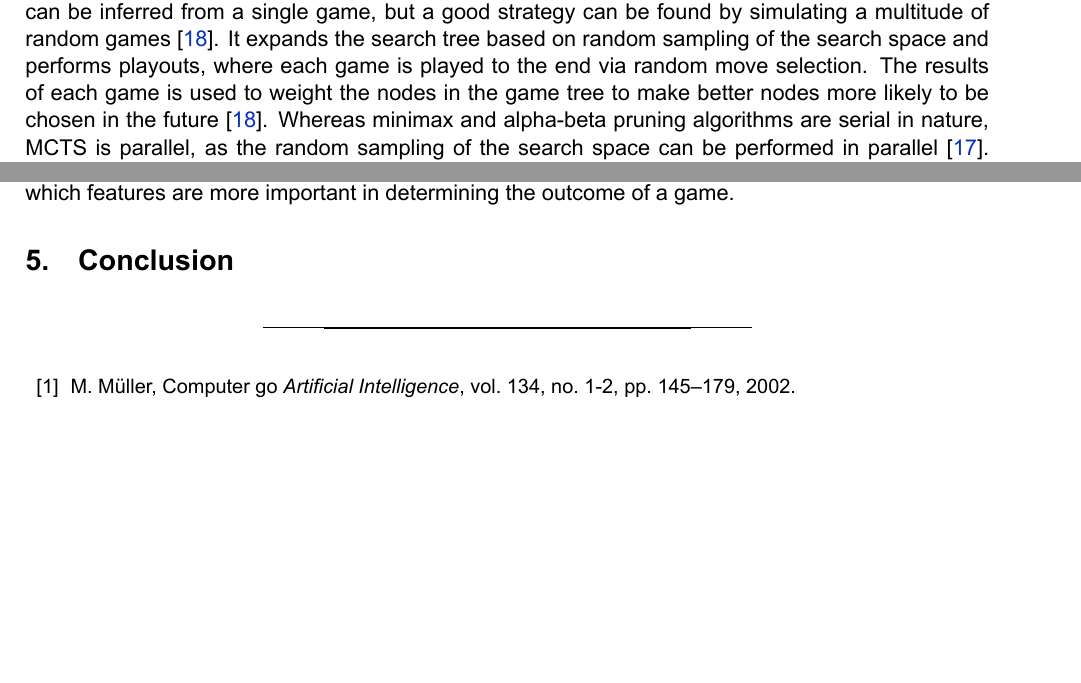
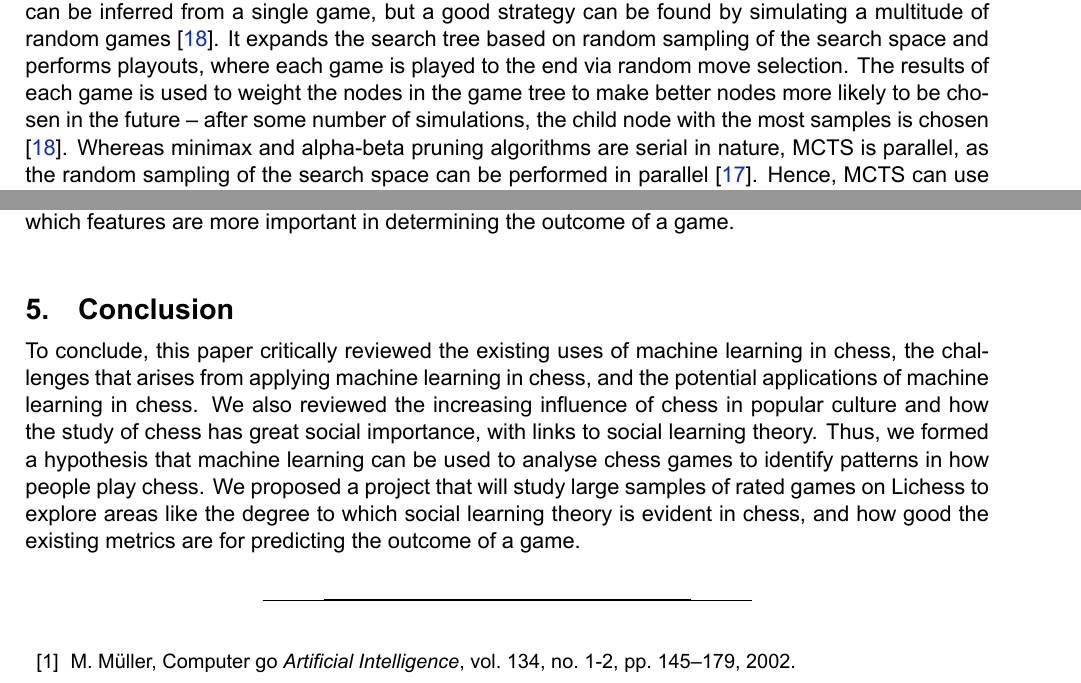
Before and after one commit to IsaacCheng9/machine-learning-in-chess, a LaTeX paper (docs/Literature Review/main.tex): two parts of pages 3 and 8 of 9 before the commit and two parts of pages 3 and 8 of 10 after it, joined at a grey line, cut so that both start at the same text, the shorter picture padded with empty space. Compiled offline with XeLaTeX.

Commit message:
Add initial draft of conclusion

```diff
--- a/docs/Literature Review/main.tex
+++ b/docs/Literature Review/main.tex
@@ -200,7 +200,7 @@ The first computer to beat a world champion was IBM's Deep Blue, which defeated
 \subsection{Modern Developments in Computer Chess}
 Stockfish is currently the strongest chess engine in the world \cite{computerChessRatingLists}. It is used by many professional players to analyse their games, with Chess.com and Lichess also using Stockfish to provide game analysis on their platforms. It is a free, open-source chess engine that started with the open-source Glaurung engine, which was authored by Tord Romstad. The first version, Stockfish 1.0, was released in November 2008 when Marco Costalba took over the Glaurung 2.1 code \cite{aboutStockfish}. It started to gain prominence from their Stockfish 3 release in 2013, in which they started using a distributed testing framework called Fishtest \cite{fishtestDistributedTestingFramework}. This was a web application written in Python that allowed volunteers to donate CPU time to test improvements to the engine. They used Fishtest to test whether changes to the game-playing code demonstrate statistically significant improvements to the engine, using the chi-squared test to verify tests on the framework. Twelve months after the inception of Fishtest, Stockfish skyrocketed to the top of chess engine rating lists, gaining 120 Elo points \cite{stockfishRatingsAfterFishtest}. As of November 2022, users have contributed over 9580 years of CPU time to the project, playing over 5.5 billion chess games \cite{fishtestUsers}. Stockfish uses the alpha-beta pruning search algorithm, which improves minimax search by avoiding variations that will never be reached in optimal play because either player will redirect the game \cite{maharaj2022chess}.
 
-Researchers at DeepMind have developed their machine-learning algorithms to master chess alongside other strategic games such as shogi and Go with their AlphaZero machine-learning algorithm \cite{silver2018general}. It was based on their recent AlphaGo Zero program, which achieved superhuman performance using an algorithm based solely on reinforcement learning, with no human data, guidance, or domain knowledge beyond the rules of Go \cite{silver2017mastering}. Likewise, AlphaZero started with no knowledge of chess (nor any of the other strategy games) beyond the basic rules and became the best chess player (human or computer) in the world within hours of learning by playing millions of games \cite{strogatz2018one}. AlphaZero's chess abilities were tested by playing against Stockfish. AlphaZero was able to beat Stockfish 8-0 in a match of 8 games \cite{silver2018general}. AlphaZero's victory was attributed to its ability to learn from its mistakes, which is a key aspect of machine learning. It implements a general-purpose Monte Carlo tree search (MCTS) algorithm rather than minimax, which Stockfish uses \cite{silver2017mastering2}. MCTS is a heuristic search algorithm based on the idea is that when a player selects their actions randomly, very little can be inferred from a single game, but a good strategy can be found by simulating a multitude of random games \cite{chaslot2008monte}. It expands the search tree based on random sampling of the search space and performs playouts, where each game is played to the end via random move selection. The results of each game is used to weight the nodes in the game tree to make better nodes more likely to be chosen in the future \cite{chaslot2008monte}. Whereas minimax and alpha-beta pruning algorithms are serial in nature, MCTS is parallel, as the random sampling of the search space can be performed in parallel \cite{silver2017mastering2}. Hence, MCTS can use batching on GPUs to speed up the search process, which is fundamental to AlphaZero's success.
+Researchers at DeepMind have developed their machine-learning algorithms to master chess alongside other strategic games such as shogi and Go with their AlphaZero machine-learning algorithm \cite{silver2018general}. It was based on their recent AlphaGo Zero program, which achieved superhuman performance using an algorithm based solely on reinforcement learning, with no human data, guidance, or domain knowledge beyond the rules of Go \cite{silver2017mastering}. Likewise, AlphaZero started with no knowledge of chess (nor any of the other strategy games) beyond the basic rules and became the best chess player (human or computer) in the world within hours of learning by playing millions of games \cite{strogatz2018one}. AlphaZero's chess abilities were tested by playing against Stockfish. AlphaZero was able to beat Stockfish 8-0 in a match of 8 games \cite{silver2018general}. AlphaZero's victory was attributed to its ability to learn from its mistakes, which is a key aspect of machine learning. It implements a general-purpose Monte Carlo tree search (MCTS) algorithm rather than minimax, which Stockfish uses \cite{silver2017mastering2}. MCTS is a heuristic search algorithm based on the idea is that when a player selects their actions randomly, very little can be inferred from a single game, but a good strategy can be found by simulating a multitude of random games \cite{chaslot2008monte}. It expands the search tree based on random sampling of the search space and performs playouts, where each game is played to the end via random move selection. The results of each game is used to weight the nodes in the game tree to make better nodes more likely to be chosen in the future -- after some number of simulations, the child node with the most samples is chosen \cite{chaslot2008monte}. Whereas minimax and alpha-beta pruning algorithms are serial in nature, MCTS is parallel, as the random sampling of the search space can be performed in parallel \cite{silver2017mastering2}. Hence, MCTS can use batching on GPUs to speed up the search process, which is fundamental to AlphaZero's success.
 
 Most recently, computer chess has come under scrutiny in chess tournaments, as US Grandmaster Hans Niemann was involved in a cheating scandal when he defeated reigning five-time World Chess Champion Magnus Carlsen in the third round of the 2022 Sinquefield Cup \cite{niemannDefeatsCarlsen}. Carlsen withdrew from the cup the next day on 5 September 2022, posting a tweet implying an accusation that Niemann was cheating over the board, an accusation that Niemann denied \cite{niemannCheatingAllegations}. In a follow-up tweet on 26 September 2022, Carlsen accused Niemann of cheating, stating his belief that Niemann cheated more often and more recently than he publicly admitted \cite{niemannCheatingAllegations2}. Chess.com conducted an investigation into Niemann's games and banned the player from their platform, publishing a report on 4 October 2022 alleging that Niemann likely received illegal assistance in more than 100 online games, as recent as 2020, including contests in which prize money was on the line \cite{niemannCheatingChessComReport}. They used a variety of analytics tools designed to detect cheating, including tools that compared the moves he made to the moves recommended by the top chess engines \cite{niemannCheatingChessComReport}. An independent investigation was conducted by Kenneth Regan, a professor of computer science at the University of Buffalo, whom is paid by The International Chess Federation (FIDE) to monitor tournaments \cite{niemannCheatingReganReport}. He also concluded that Niemann was likely cheating, based on the results of his proprietary cheat detection software that calculates the odds that a player of a given skill level can make a given set of moves \cite{niemannCheatingReganReport}. Similar to part of Chess.com's investigation, Regan's software compared Niemann's moves to the moves recommended by the top chess engines and used a statistical model to output a z-score representing the degree of similarity between the player and the engine \cite{niemannCheatingReganReport}. Hans Niemann filed a \$100 million defamation lawsuit against Magnus Carlsen and Chess.com amongst others for 'colluding to blacklist' Niemann from the chess world \cite{niemannCheatingDefamationLawsuit}. The case is ongoing at the time of writing in November 2022, but the scandal has highlighted the influence that computer chess has in the modern game, both in terms of its ability to cheat and its ability to analyse games for investigation purposes.
 
@@ -298,6 +298,7 @@ As this project focuses on using machine learning to analyse chess games, we wil
 At the end, we will create visualisations of our results to demonstrate them in a manner that is easier to understand. We will plot a bar chart to show the most popular chess openings by percentage and their win rates, as well as a bar chart to demonstrate the distribution of Elo ratings in Lichess. Meanwhile, a line graph will show the most popular chess openings over time. These visualisations for the results of our simple questions will help readers by providing context for further studies on more complex topics. Using the same example as the previous paragraph, we could plot bar charts to compare the importance of different features of games containing less popular openings. This will allow us to see which features are more important in determining the outcome of a game.
 
 \section{Conclusion}
+To conclude, this paper critically reviewed the existing uses of machine learning in chess, the challenges that arises from applying machine learning in chess, and the potential applications of machine learning in chess. We also reviewed the increasing influence of chess in popular culture and how the study of chess has great social importance, with links to social learning theory. Thus, we formed a hypothesis that machine learning can be used to analyse chess games to identify patterns in how people play chess. We proposed a project that will study large samples of rated games on Lichess to explore areas like the degree to which social learning theory is evident in chess, and how good the existing metrics are for predicting the outcome of a game.
 
 \bibliographystyle{ieeetr.bst}
 \bibliography{main}
```
Also changed, not shown: docs/Literature Review/main.pdf.
